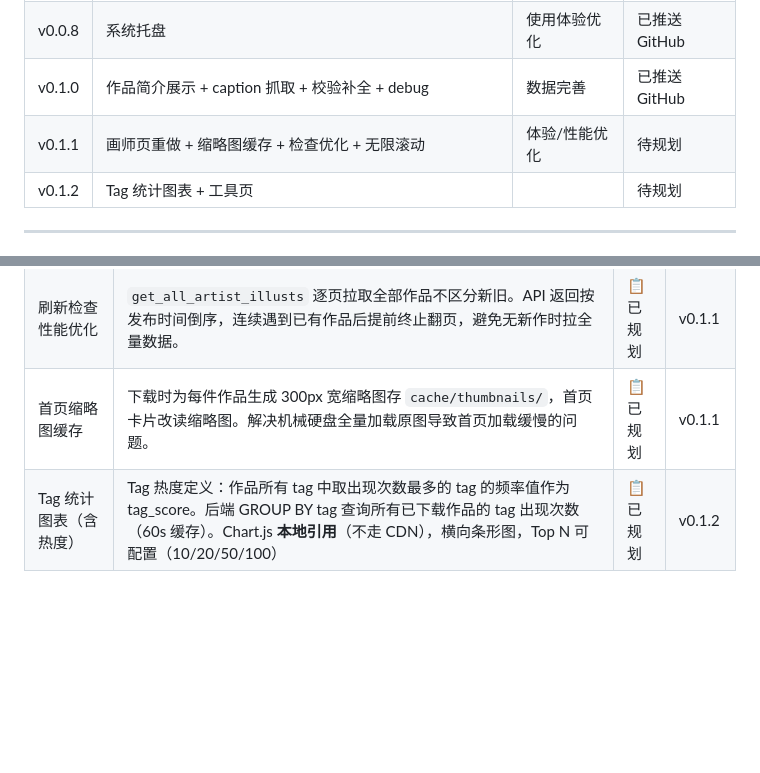
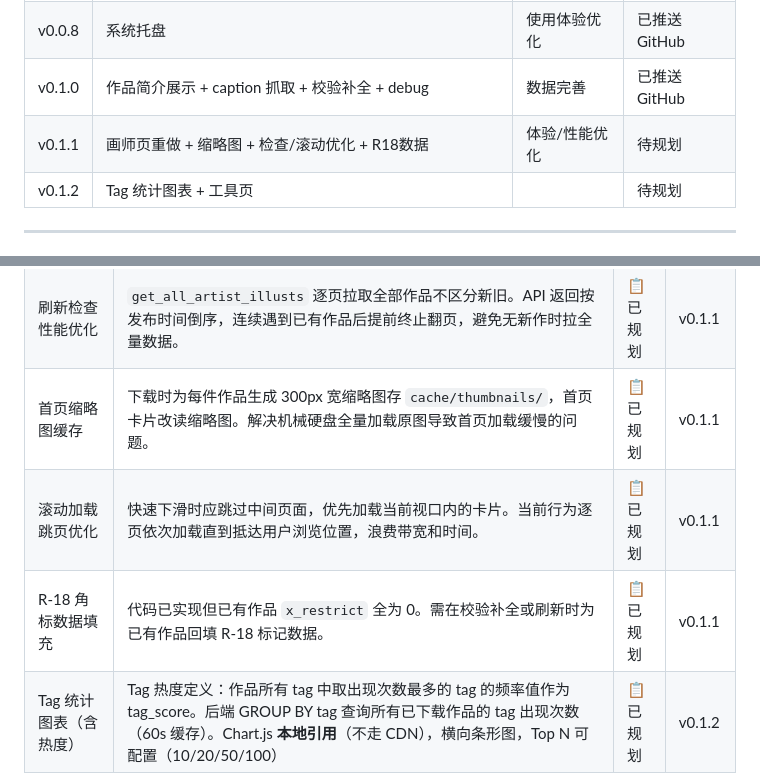
Before and after one commit to prince-dulb/pixiv-tracking-tool, a Markdown page: docs/DEVELOPMENT_PLAN.md, 2 parts joined by grey strips. GitHub-like rendering; blank space fills up the shorter version.

Commit message:
docs: v0.1.1 新增 R18 角标数据填充 + 滚动跳页优化

```diff
--- a/docs/DEVELOPMENT_PLAN.md
+++ b/docs/DEVELOPMENT_PLAN.md
@@ -17,7 +17,7 @@
 | v0.0.7 | IPv6 外网访问 + 端口设置 + Bug 修复 + 卡片角标 + 画师改名自动同步 | 小修小补    | 已推送GitHub |
 | v0.0.8 | 系统托盘                                        | 使用体验优化  | 已推送GitHub |
 | v0.1.0 | 作品简介展示 + caption 抓取 + 校验补全 + debug          | 数据完善    | 已推送GitHub      |
-| v0.1.1 | 画师页重做 + 缩略图缓存 + 检查优化 + 无限滚动                 | 体验/性能优化 | 待规划       |
+| v0.1.1 | 画师页重做 + 缩略图 + 检查/滚动优化 + R18数据                  | 体验/性能优化 | 待规划       |
 | v0.1.2 | Tag 统计图表 + 工具页                              |         | 待规划       |
 
 ---
@@ -43,6 +43,8 @@
 | 暂停按钮改名        | 「暂停」→「暂停同步」，已暂停状态显示「解除暂停同步」。按钮颜色随状态变化。                                                                                                                                                                                           | 📋 已规划 | v0.1.1 |
 | 刷新检查性能优化      | `get_all_artist_illusts` 逐页拉取全部作品不区分新旧。API 返回按发布时间倒序，连续遇到已有作品后提前终止翻页，避免无新作时拉全量数据。                                                                                                                                                               | 📋 已规划 | v0.1.1 |
 | 首页缩略图缓存       | 下载时为每件作品生成 300px 宽缩略图存 `cache/thumbnails/`，首页卡片改读缩略图。解决机械硬盘全量加载原图导致首页加载缓慢的问题。                                                                                                                                                                | 📋 已规划 | v0.1.1 |
+| 滚动加载跳页优化      | 快速下滑时应跳过中间页面，优先加载当前视口内的卡片。当前行为逐页依次加载直到抵达用户浏览位置，浪费带宽和时间。                                                                                                                                                                          | 📋 已规划 | v0.1.1 |
+| R-18 角标数据填充     | 代码已实现但已有作品 `x_restrict` 全为 0。需在校验补全或刷新时为已有作品回填 R-18 标记数据。                                                                                                                                                                                  | 📋 已规划 | v0.1.1 |
 | Tag 统计图表（含热度） | Tag 热度定义：作品所有 tag 中取出现次数最多的 tag 的频率值作为 tag_score。后端 GROUP BY tag 查询所有已下载作品的 tag 出现次数（60s 缓存）。Chart.js **本地引用**（不走 CDN），横向条形图，Top N 可配置（10/20/50/100）                                                                             | 📋 已规划 | v0.1.2 |
 | 新增"工具"页       | 导航从 `作品 · 画师 · 设置` 改为 `作品 · 画师 · 工具 · 设置`。工具页定位：既不浏览作品、也不改配置的后台功能，放置 Tag 统计图表                                                                                                                                                    | 📋 已规划 | v0.1.2 |
 | 应用内更新         | 查 GitHub API 拿最新 release → 有新版本提示下载 → bat 脚本覆盖 exe 重启。启动时自动查 + 工具页手动按钮                                                                                                                                                           | 待规划    | -      |
```
